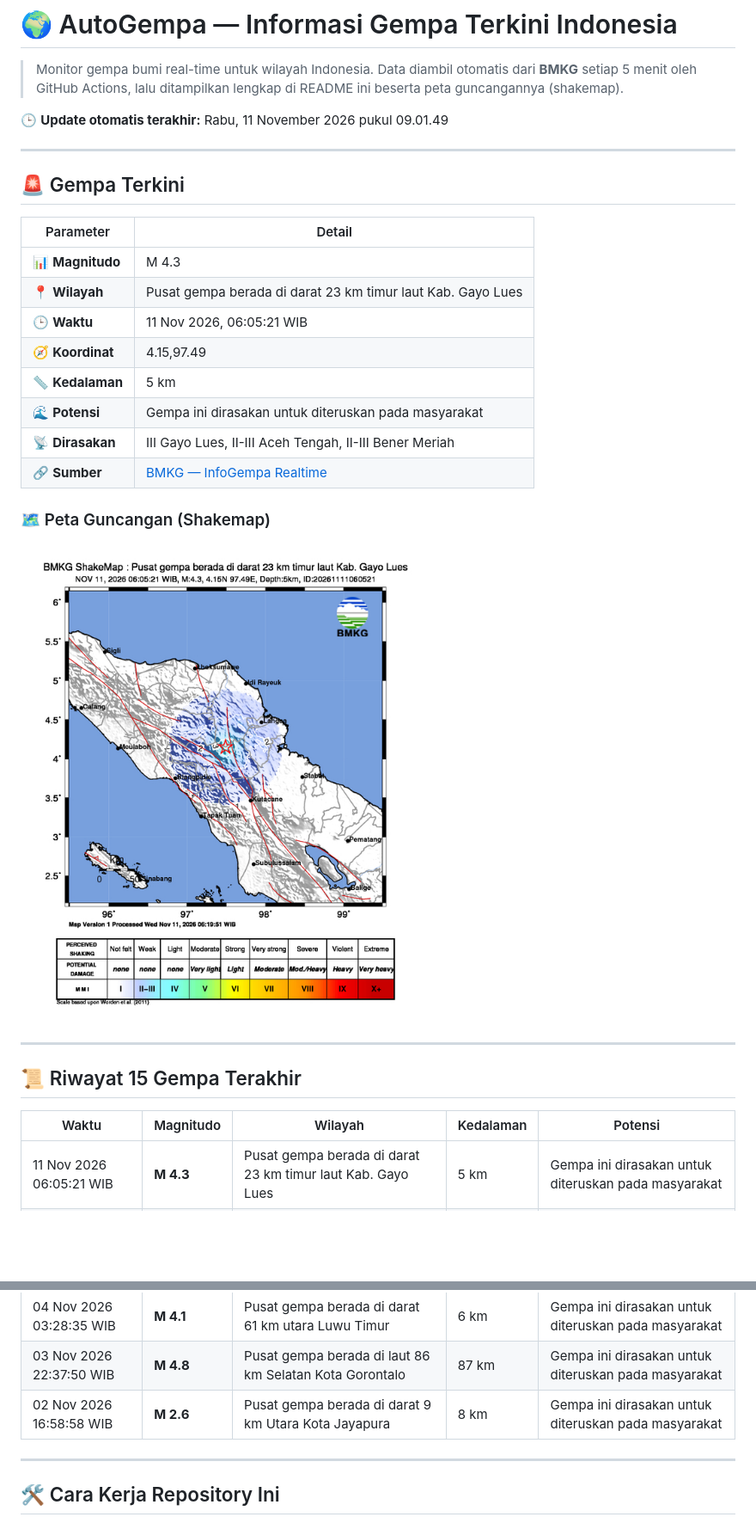
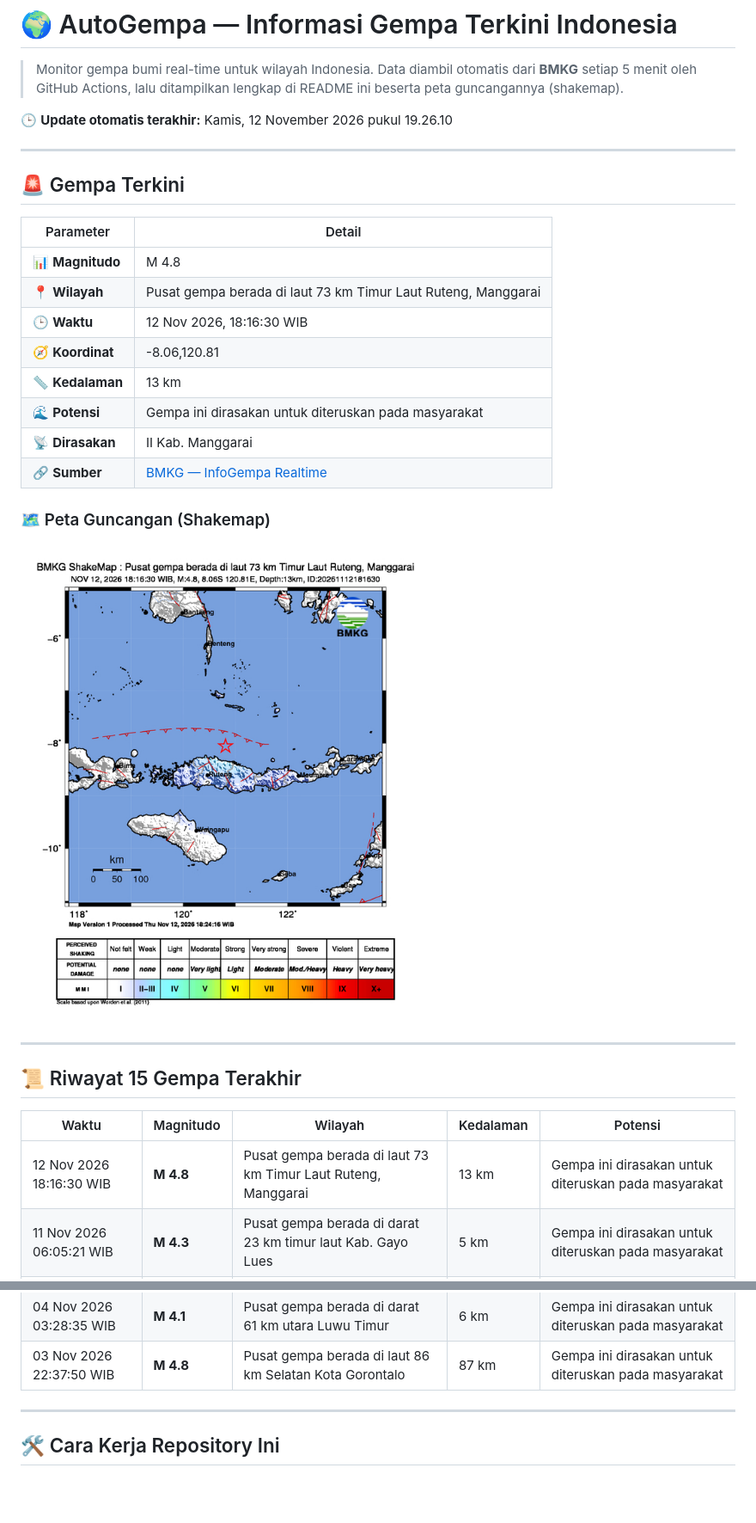
Before and after one commit to RusdiEneri/autogempa, a Markdown page: README.md, 2 parts joined by grey strips. Shown at 86% size. Drawn GitHub-style; pictures changed too: assets/shakemap.jpg; blank space fills up the shorter version.

Commit message:
docs: update info gempa & README - 2026-11-12 19:26:11 WIB [skip ci]

```diff
--- a/README.md
+++ b/README.md
@@ -2,7 +2,7 @@
 
 > Monitor gempa bumi real-time untuk wilayah Indonesia. Data diambil otomatis dari **BMKG** setiap 5 menit oleh GitHub Actions, lalu ditampilkan lengkap di README ini beserta peta guncangannya (shakemap).
 
-🕒 **Update otomatis terakhir:** Rabu, 11 November 2026 pukul 09.01.49
+🕒 **Update otomatis terakhir:** Kamis, 12 November 2026 pukul 19.26.10
 
 ---
 
@@ -10,13 +10,13 @@
 
 | Parameter | Detail |
 | --- | --- |
-| 📊 **Magnitudo** | M 4.3 |
-| 📍 **Wilayah** | Pusat gempa berada di darat 23 km timur laut Kab. Gayo Lues |
-| 🕒 **Waktu** | 11 Nov 2026, 06:05:21 WIB |
-| 🧭 **Koordinat** | 4.15,97.49 |
-| 📏 **Kedalaman** | 5 km |
+| 📊 **Magnitudo** | M 4.8 |
+| 📍 **Wilayah** | Pusat gempa berada di laut 73 km Timur Laut Ruteng, Manggarai |
+| 🕒 **Waktu** | 12 Nov 2026, 18:16:30 WIB |
+| 🧭 **Koordinat** | -8.06,120.81 |
+| 📏 **Kedalaman** | 13 km |
 | 🌊 **Potensi** | Gempa ini dirasakan untuk diteruskan pada masyarakat |
-| 📡 **Dirasakan** | III Gayo Lues, II-III Aceh Tengah, II-III Bener Meriah |
+| 📡 **Dirasakan** | II Kab. Manggarai |
 | 🔗 **Sumber** | [BMKG — InfoGempa Realtime](https://www.bmkg.go.id/gempabumi) |
 
 ### 🗺️ Peta Guncangan (Shakemap)
@@ -29,6 +29,7 @@
 
 | Waktu | Magnitudo | Wilayah | Kedalaman | Potensi |
 | --- | --- | --- | --- | --- |
+| 12 Nov 2026 18:16:30 WIB | **M 4.8** | Pusat gempa berada di laut 73 km Timur Laut Ruteng, Manggarai | 13 km | Gempa ini dirasakan untuk diteruskan pada masyarakat |
 | 11 Nov 2026 06:05:21 WIB | **M 4.3** | Pusat gempa berada di darat 23 km timur laut Kab. Gayo Lues | 5 km | Gempa ini dirasakan untuk diteruskan pada masyarakat |
 | 10 Nov 2026 23:04:15 WIB | **M 4** | Pusat gempa berada di darat 12 km timur Konawe Selatan | 5 km | Gempa ini dirasakan untuk diteruskan pada masyarakat |
 | 10 Nov 2026 15:34:04 WIB | **M 5.3** | Pusat gempa berada di laut 69 km barat laut Kebar Manokwari | 10 km | Gempa ini dirasakan untuk diteruskan pada masyarakat |
@@ -43,7 +44,6 @@
 | 04 Nov 2026 07:50:34 WIB | **M 4.4** | Pusat gempa berada di laut 88 km timur laut Ruteng, Manggarai | 15 km | Gempa ini dirasakan untuk diteruskan pada masyarakat |
 | 04 Nov 2026 03:28:35 WIB | **M 4.1** | Pusat gempa berada di darat 61 km utara Luwu Timur | 6 km | Gempa ini dirasakan untuk diteruskan pada masyarakat |
 | 03 Nov 2026 22:37:50 WIB | **M 4.8** | Pusat gempa berada di laut 86 km Selatan Kota Gorontalo | 87 km | Gempa ini dirasakan untuk diteruskan pada masyarakat |
-| 02 Nov 2026 16:58:58 WIB | **M 2.6** | Pusat gempa berada di darat 9 km Utara Kota Jayapura | 8 km | Gempa ini dirasakan untuk diteruskan pada masyarakat |
 
 ---
 
```
Also changed, not shown: 2 other files.
